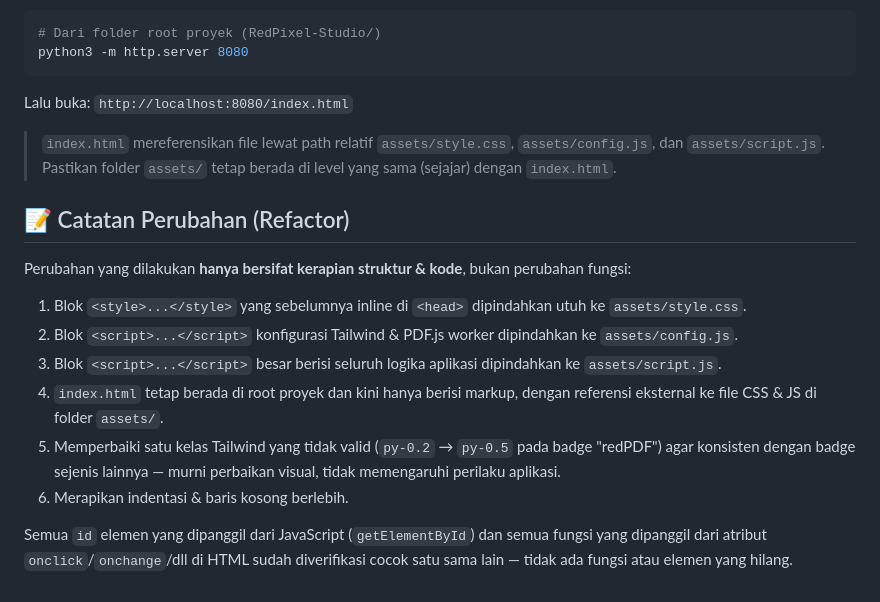
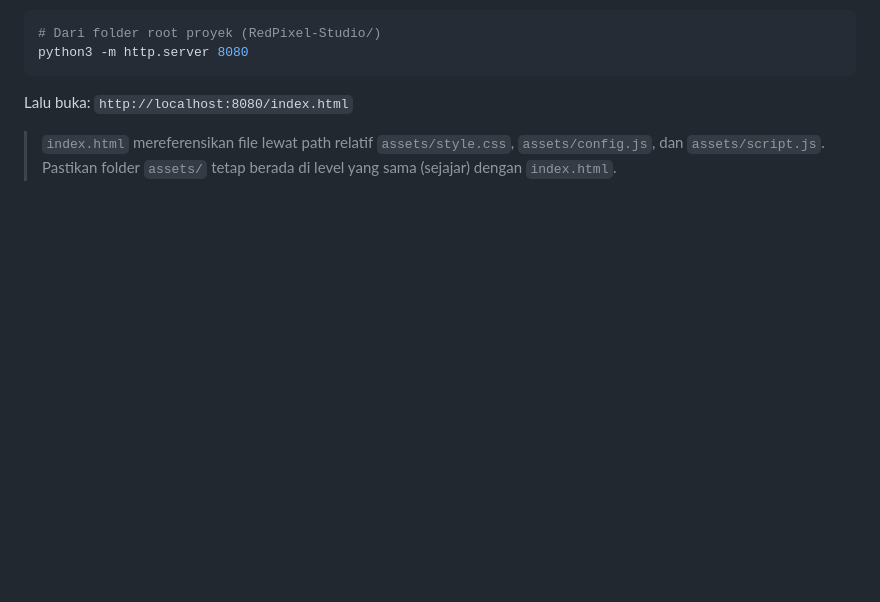
Before and after one commit to azriel-ae/pdf, a Markdown page: README.md, the part around the change. Drawn GitHub-style; blank space fills up the shorter version.

```diff
--- a/README.md
+++ b/README.md
@@ -79,25 +79,3 @@ Lalu buka: `http://localhost:8080/index.html`
 > `index.html` mereferensikan file lewat path relatif `assets/style.css`,
 > `assets/config.js`, dan `assets/script.js`. Pastikan folder `assets/` tetap
 > berada di level yang sama (sejajar) dengan `index.html`.
-
-## 📝 Catatan Perubahan (Refactor)
-
-Perubahan yang dilakukan **hanya bersifat kerapian struktur & kode**, bukan
-perubahan fungsi:
-
-1. Blok `<style>...</style>` yang sebelumnya inline di `<head>` dipindahkan
-   utuh ke `assets/style.css`.
-2. Blok `<script>...</script>` konfigurasi Tailwind & PDF.js worker
-   dipindahkan ke `assets/config.js`.
-3. Blok `<script>...</script>` besar berisi seluruh logika aplikasi
-   dipindahkan ke `assets/script.js`.
-4. `index.html` tetap berada di root proyek dan kini hanya berisi markup,
-   dengan referensi eksternal ke file CSS & JS di folder `assets/`.
-5. Memperbaiki satu kelas Tailwind yang tidak valid (`py-0.2` → `py-0.5` pada
-   badge "redPDF") agar konsisten dengan badge sejenis lainnya — murni
-   perbaikan visual, tidak memengaruhi perilaku aplikasi.
-6. Merapikan indentasi & baris kosong berlebih.
-
-Semua `id` elemen yang dipanggil dari JavaScript (`getElementById`) dan semua
-fungsi yang dipanggil dari atribut `onclick`/`onchange`/dll di HTML sudah
-diverifikasi cocok satu sama lain — tidak ada fungsi atau elemen yang hilang.
```
